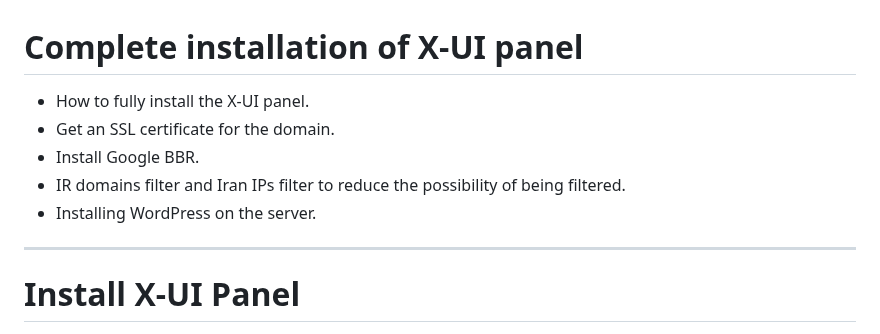
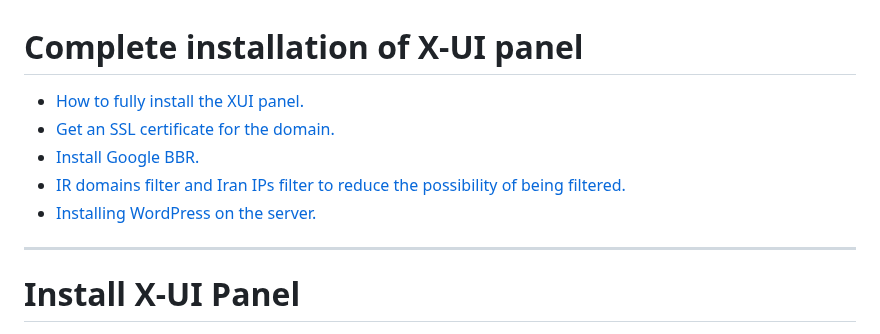
Before and after one commit to MR-Amoori/Complete_installation_of_X-UI_panel, a Markdown page: README.md, the part around the change. Drawn GitHub-style.

```diff
--- a/README.md
+++ b/README.md
@@ -1,9 +1,9 @@
 # Complete installation of X-UI panel
-- How to fully install the X-UI panel.
-- Get an SSL certificate for the domain.
-- Install Google BBR.
-- IR domains filter and Iran IPs filter to reduce the possibility of being filtered.
-- Installing WordPress on the server.
+- [How to fully install the XUI panel.](https://github.com/MR-Amoori/Complete_installation_of_X-UI_panel/blob/Master/README.md#install-x-ui-panel "How to fully install the XUI panel.")
+- [Get an SSL certificate for the domain.](https://github.com/MR-Amoori/Complete_installation_of_X-UI_panel/blob/Master/README.md#download-and-install-the-acme-script-for-getting-a-free-ssl-certificate "Get an SSL certificate for the domain.")
+- [Install Google BBR.](https://github.com/MR-Amoori/Complete_installation_of_X-UI_panel/blob/Master/README.md#install-google-bbr "Install Google BBR.")
+- [IR domains filter and Iran IPs filter to reduce the possibility of being filtered.](https://github.com/MR-Amoori/Complete_installation_of_X-UI_panel/blob/Master/README.md#routing-ir-domains-filter-and-iran-ips-filter-to-reduce-the-possibility-of-being-filtered "IR domains filter and Iran IPs filter to reduce the possibility of being filtered.")
+- [Installing WordPress on the server.](https://github.com/MR-Amoori/Complete_installation_of_X-UI_panel/blob/Master/README.md#install-wordpress-on-ubunto "Installing WordPress on the server.")
 
 ------------
 
```
